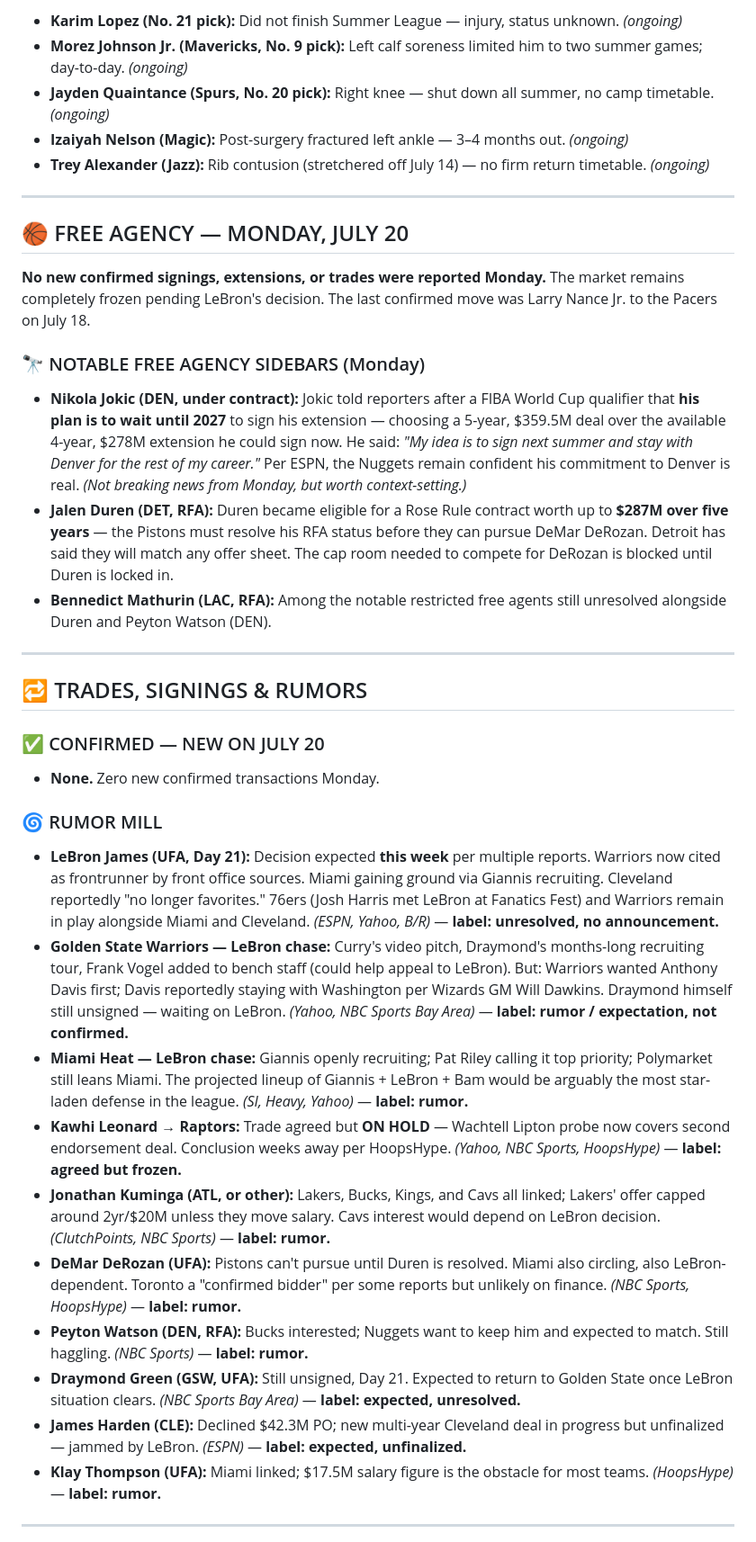
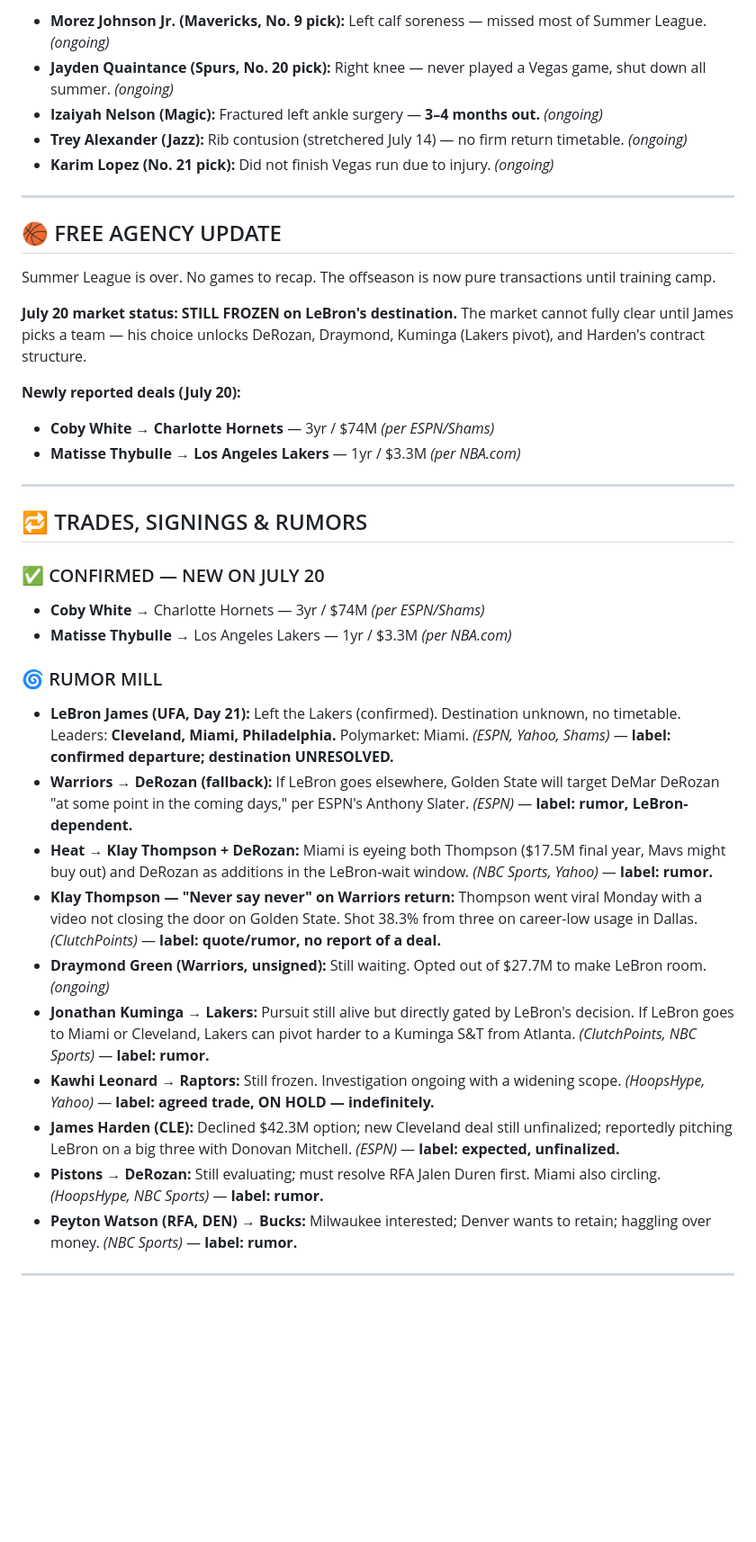
Before and after one commit to xmanzalt/manza-hoops-daily-briefs, a Markdown page: briefs/2026-07-21.md, the part around one of its changes. Shown at 90% size. Drawn GitHub-style; blank space fills up the shorter version.

Commit message:
Brief: 2026-07-21

```diff
--- a/briefs/2026-07-21.md
+++ b/briefs/2026-07-21.md
@@ -35,21 +34,21 @@
 
-- **Karim Lopez (No. 21 pick):** Did not finish Summer League — injury, status unknown. *(ongoing)*
-- **Morez Johnson Jr. (Mavericks, No. 9 pick):** Left calf soreness limited him to two summer games; day-to-day. *(ongoing)*
-- **Jayden Quaintance (Spurs, No. 20 pick):** Right knee — shut down all summer, no camp timetable. *(ongoing)*
-- **Izaiyah Nelson (Magic):** Post-surgery fractured left ankle — 3–4 months out. *(ongoing)*
-- **Trey Alexander (Jazz):** Rib contusion (stretchered off July 14) — no firm return timetable. *(ongoing)*
+- **Morez Johnson Jr. (Mavericks, No. 9 pick):** Left calf soreness — missed most of Summer League. *(ongoing)*
+- **Jayden Quaintance (Spurs, No. 20 pick):** Right knee — never played a Vegas game, shut down all summer. *(ongoing)*
+- **Izaiyah Nelson (Magic):** Fractured left ankle surgery — **3–4 months out.** *(ongoing)*
+- **Trey Alexander (Jazz):** Rib contusion (stretchered July 14) — no firm return timetable. *(ongoing)*
+- **Karim Lopez (No. 21 pick):** Did not finish Vegas run due to injury. *(ongoing)*
 
 ---
 
-## 🏀 FREE AGENCY — MONDAY, JULY 20
+## 🏀 FREE AGENCY UPDATE
 
-**No new confirmed signings, extensions, or trades were reported Monday.** The market remains completely frozen pending LeBron's decision. The last confirmed move was Larry Nance Jr. to the Pacers on July 18.
+Summer League is over. No games to recap. The offseason is now pure transactions until training camp.
 
-### 🔭 NOTABLE FREE AGENCY SIDEBARS (Monday)
+**July 20 market status: STILL FROZEN on LeBron's destination.** The market cannot fully clear until James picks a team — his choice unlocks DeRozan, Draymond, Kuminga (Lakers pivot), and Harden's contract structure.
 
-- **Nikola Jokic (DEN, under contract):** Jokic told reporters after a FIBA World Cup qualifier that **his plan is to wait until 2027** to sign his extension — choosing a 5-year, $359.5M deal over the available 4-year, $278M extension he could sign now. He said: *"My idea is to sign next summer and stay with Denver for the rest of my career."* Per ESPN, the Nuggets remain confident his commitment to Denver is real. *(Not breaking news from Monday, but worth context-setting.)*
-- **Jalen Duren (DET, RFA):** Duren became eligible for a Rose Rule contract worth up to **$287M over five years** — the Pistons must resolve his RFA status before they can pursue DeMar DeRozan. Detroit has said they will match any offer sheet. The cap room needed to compete for DeRozan is blocked until Duren is locked in.
-- **Bennedict Mathurin (LAC, RFA):** Among the notable restricted free agents still unresolved alongside Duren and Peyton Watson (DEN).
+**Newly reported deals (July 20):**
+- **Coby White** → **Charlotte Hornets** — 3yr / $74M *(per ESPN/Shams)*
+- **Matisse Thybulle** → **Los Angeles Lakers** — 1yr / $3.3M *(per NBA.com)*
 
 ---
 
@@ -57,20 +56,21 @@
 
 ### ✅ CONFIRMED — NEW ON JULY 20
 
-- **None.** Zero new confirmed transactions Monday.
+- **Coby White** → Charlotte Hornets — 3yr / $74M *(per ESPN/Shams)*
+- **Matisse Thybulle** → Los Angeles Lakers — 1yr / $3.3M *(per NBA.com)*
 
 ### 🌀 RUMOR MILL
 
-- **LeBron James (UFA, Day 21):** Decision expected **this week** per multiple reports. Warriors now cited as frontrunner by front office sources. Miami gaining ground via Giannis recruiting. Cleveland reportedly "no longer favorites." 76ers (Josh Harris met LeBron at Fanatics Fest) and Warriors remain in play alongside Miami and Cleveland. *(ESPN, Yahoo, B/R)* — **label: unresolved, no announcement.**
-- **Golden State Warriors — LeBron chase:** Curry's video pitch, Draymond's months-long recruiting tour, Frank Vogel added to bench staff (could help appeal to LeBron). But: Warriors wanted Anthony Davis first; Davis reportedly staying with Washington per Wizards GM Will Dawkins. Draymond himself still unsigned — waiting on LeBron. *(Yahoo, NBC Sports Bay Area)* — **label: rumor / expectation, not confirmed.**
-- **Miami Heat — LeBron chase:** Giannis openly recruiting; Pat Riley calling it top priority; Polymarket still leans Miami. The projected lineup of Giannis + LeBron + Bam would be arguably the most star-laden defense in the league. *(SI, Heavy, Yahoo)* — **label: rumor.**
-- **Kawhi Leonard → Raptors:** Trade agreed but **ON HOLD** — Wachtell Lipton probe now covers second endorsement deal. Conclusion weeks away per HoopsHype. *(Yahoo, NBC Sports, HoopsHype)* — **label: agreed but frozen.**
-- **Jonathan Kuminga (ATL, or other):** Lakers, Bucks, Kings, and Cavs all linked; Lakers' offer capped around 2yr/$20M unless they move salary. Cavs interest would depend on LeBron decision. *(ClutchPoints, NBC Sports)* — **label: rumor.**
-- **DeMar DeRozan (UFA):** Pistons can't pursue until Duren is resolved. Miami also circling, also LeBron-dependent. Toronto a "confirmed bidder" per some reports but unlikely on finance. *(NBC Sports, HoopsHype)* — **label: rumor.**
-- **Peyton Watson (DEN, RFA):** Bucks interested; Nuggets want to keep him and expected to match. Still haggling. *(NBC Sports)* — **label: rumor.**
-- **Draymond Green (GSW, UFA):** Still unsigned, Day 21. Expected to return to Golden State once LeBron situation clears. *(NBC Sports Bay Area)* — **label: expected, unresolved.**
-- **James Harden (CLE):** Declined $42.3M PO; new multi-year Cleveland deal in progress but unfinalized — jammed by LeBron. *(ESPN)* — **label: expected, unfinalized.**
-- **Klay Thompson (UFA):** Miami linked; $17.5M salary figure is the obstacle for most teams. *(HoopsHype)* — **label: rumor.**
+- **LeBron James (UFA, Day 21):** Left the Lakers (confirmed). Destination unknown, no timetable. Leaders: **Cleveland, Miami, Philadelphia.** Polymarket: Miami. *(ESPN, Yahoo, Shams)* — **label: confirmed departure; destination UNRESOLVED.**
+- **Warriors → DeRozan (fallback):** If LeBron goes elsewhere, Golden State will target DeMar DeRozan "at some point in the coming days," per ESPN's Anthony Slater. *(ESPN)* — **label: rumor, LeBron-dependent.**
+- **Heat → Klay Thompson + DeRozan:** Miami is eyeing both Thompson ($17.5M final year, Mavs might buy out) and DeRozan as additions in the LeBron-wait window. *(NBC Sports, Yahoo)* — **label: rumor.**
+- **Klay Thompson — "Never say never" on Warriors return:** Thompson went viral Monday with a video not closing the door on Golden State. Shot 38.3% from three on career-low usage in Dallas. *(ClutchPoints)* — **label: quote/rumor, no report of a deal.**
+- **Draymond Green (Warriors, unsigned):** Still waiting. Opted out of $27.7M to make LeBron room. *(ongoing)*
+- **Jonathan Kuminga → Lakers:** Pursuit still alive but directly gated by LeBron's decision. If LeBron goes to Miami or Cleveland, Lakers can pivot harder to a Kuminga S&T from Atlanta. *(ClutchPoints, NBC Sports)* — **label: rumor.**
+- **Kawhi Leonard → Raptors:** Still frozen. Investigation ongoing with a widening scope. *(HoopsHype, Yahoo)* — **label: agreed trade, ON HOLD — indefinitely.**
+- **James Harden (CLE):** Declined $42.3M option; new Cleveland deal still unfinalized; reportedly pitching LeBron on a big three with Donovan Mitchell. *(ESPN)* — **label: expected, unfinalized.**
+- **Pistons → DeRozan:** Still evaluating; must resolve RFA Jalen Duren first. Miami also circling. *(HoopsHype, NBC Sports)* — **label: rumor.**
+- **Peyton Watson (RFA, DEN) → Bucks:** Milwaukee interested; Denver wants to retain; haggling over money. *(NBC Sports)* — **label: rumor.**
 
 ---
 
```
Also changed, not shown: other parts of briefs/2026-07-21.md (+138 -136 lines).
